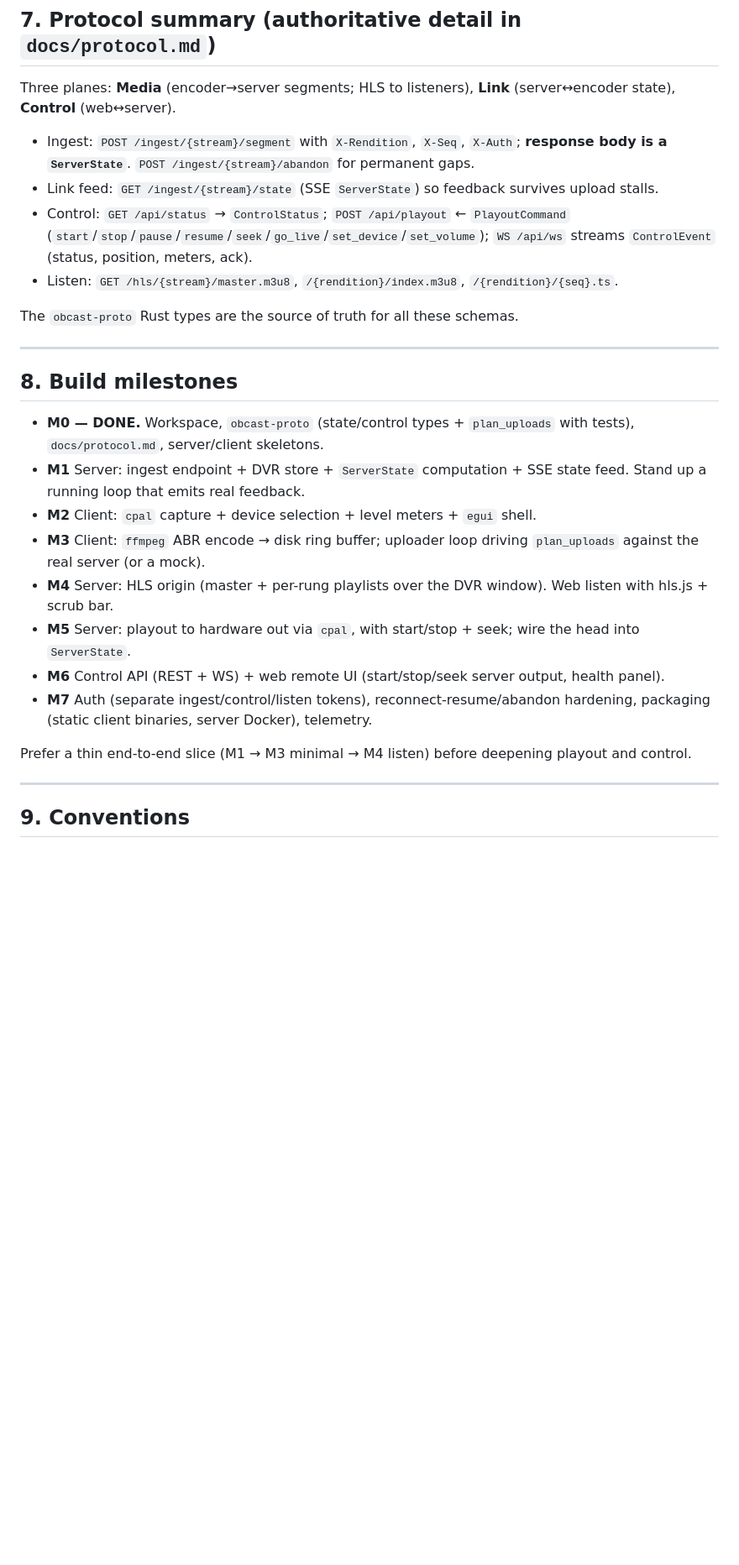
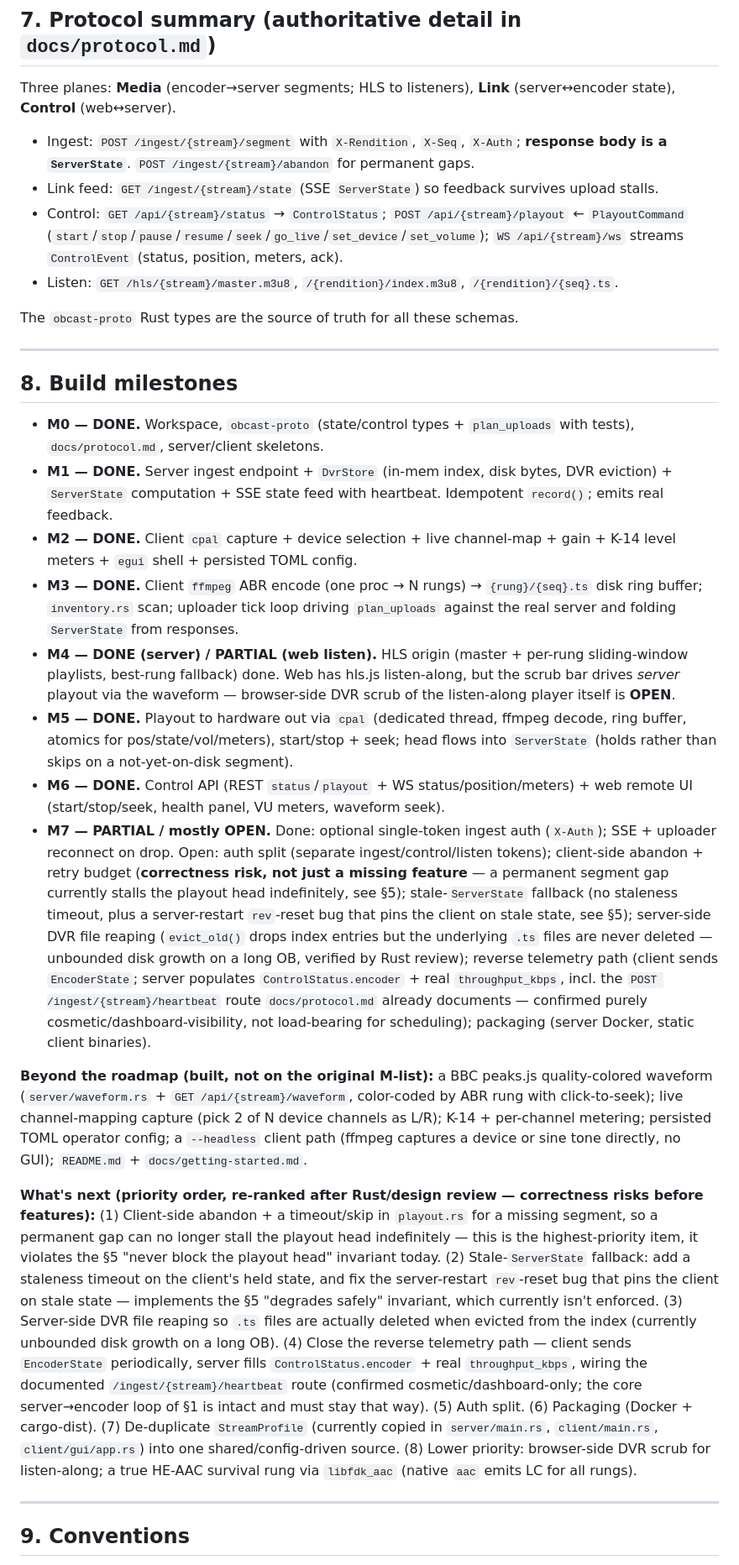
Before and after one commit to Oliwerix/obcast, a Markdown page: CLAUDE.md, the part around one of its changes. Shown at 84% size. GitHub-like rendering; blank space fills up the shorter version.

```diff
--- a/CLAUDE.md
+++ b/CLAUDE.md
@@ -156,9 +184,9 @@ state), **Control** (web↔server).
 - Ingest: `POST /ingest/{stream}/segment` with `X-Rendition`, `X-Seq`, `X-Auth`; **response body is
   a `ServerState`**. `POST /ingest/{stream}/abandon` for permanent gaps.
 - Link feed: `GET /ingest/{stream}/state` (SSE `ServerState`) so feedback survives upload stalls.
-- Control: `GET /api/status` → `ControlStatus`; `POST /api/playout` ← `PlayoutCommand`
-  (`start`/`stop`/`pause`/`resume`/`seek`/`go_live`/`set_device`/`set_volume`); `WS /api/ws` streams
-  `ControlEvent` (status, position, meters, ack).
+- Control: `GET /api/{stream}/status` → `ControlStatus`; `POST /api/{stream}/playout` ← `PlayoutCommand`
+  (`start`/`stop`/`pause`/`resume`/`seek`/`go_live`/`set_device`/`set_volume`); `WS /api/{stream}/ws`
+  streams `ControlEvent` (status, position, meters, ack).
 - Listen: `GET /hls/{stream}/master.m3u8`, `/{rendition}/index.m3u8`, `/{rendition}/{seq}.ts`.
 
 The `obcast-proto` Rust types are the source of truth for all these schemas.
@@ -169,20 +197,53 @@ The `obcast-proto` Rust types are the source of truth for all these schemas.
 
 - **M0 — DONE.** Workspace, `obcast-proto` (state/control types + `plan_uploads` with tests),
   `docs/protocol.md`, server/client skeletons.
-- **M1** Server: ingest endpoint + DVR store + `ServerState` computation + SSE state feed. Stand up
-  a running loop that emits real feedback.
-- **M2** Client: `cpal` capture + device selection + level meters + `egui` shell.
-- **M3** Client: `ffmpeg` ABR encode → disk ring buffer; uploader loop driving `plan_uploads`
-  against the real server (or a mock).
-- **M4** Server: HLS origin (master + per-rung playlists over the DVR window). Web listen with
-  hls.js + scrub bar.
-- **M5** Server: playout to hardware out via `cpal`, with start/stop + seek; wire the head into
-  `ServerState`.
-- **M6** Control API (REST + WS) + web remote UI (start/stop/seek server output, health panel).
-- **M7** Auth (separate ingest/control/listen tokens), reconnect-resume/abandon hardening,
-  packaging (static client binaries, server Docker), telemetry.
+- **M1 — DONE.** Server ingest endpoint + `DvrStore` (in-mem index, disk bytes, DVR eviction) +
+  `ServerState` computation + SSE state feed with heartbeat. Idempotent `record()`; emits real feedback.
+- **M2 — DONE.** Client `cpal` capture + device selection + live channel-map + gain + K-14 level
+  meters + `egui` shell + persisted TOML config.
+- **M3 — DONE.** Client `ffmpeg` ABR encode (one proc → N rungs) → `{rung}/{seq}.ts` disk ring
+  buffer; `inventory.rs` scan; uploader tick loop driving `plan_uploads` against the real server and
+  folding `ServerState` from responses.
+- **M4 — DONE (server) / PARTIAL (web listen).** HLS origin (master + per-rung sliding-window
+  playlists, best-rung fallback) done. Web has hls.js listen-along, but the scrub bar drives *server*
+  playout via the waveform — browser-side DVR scrub of the listen-along player itself is **OPEN**.
+- **M5 — DONE.** Playout to hardware out via `cpal` (dedicated thread, ffmpeg decode, ring buffer,
+  atomics for pos/state/vol/meters), start/stop + seek; head flows into `ServerState` (holds rather
+  than skips on a not-yet-on-disk segment).
+- **M6 — DONE.** Control API (REST `status`/`playout` + WS status/position/meters) + web remote UI
+  (start/stop/seek, health panel, VU meters, waveform seek).
+- **M7 — PARTIAL / mostly OPEN.** Done: optional single-token ingest auth (`X-Auth`); SSE + uploader
+  reconnect on drop. Open: auth split (separate ingest/control/listen tokens); client-side
+  abandon + retry budget (**correctness risk, not just a missing feature** — a permanent segment gap
+  currently stalls the playout head indefinitely, see §5); stale-`ServerState` fallback (no staleness
+  timeout, plus a server-restart `rev`-reset bug that pins the client on stale state, see §5); server-side
+  DVR file reaping (`evict_old()` drops index entries but the underlying `.ts` files are never deleted —
+  unbounded disk growth on a long OB, verified by Rust review); reverse telemetry path (client sends
+  `EncoderState`; server populates `ControlStatus.encoder` + real `throughput_kbps`, incl. the
+  `POST /ingest/{stream}/heartbeat` route `docs/protocol.md` already documents — confirmed purely
+  cosmetic/dashboard-visibility, not load-bearing for scheduling); packaging (server Docker, static
+  client binaries).
 
-Prefer a thin end-to-end slice (M1 → M3 minimal → M4 listen) before deepening playout and control.
+**Beyond the roadmap (built, not on the original M-list):** a BBC peaks.js quality-colored waveform
+(`server/waveform.rs` + `GET /api/{stream}/waveform`, color-coded by ABR rung with click-to-seek);
+live channel-mapping capture (pick 2 of N device channels as L/R); K-14 + per-channel metering;
+persisted TOML operator config; a `--headless` client path (ffmpeg captures a device or sine tone
+directly, no GUI); `README.md` + `docs/getting-started.md`.
+
+**What's next (priority order, re-ranked after Rust/design review — correctness risks before
+features):** (1) Client-side abandon + a timeout/skip in `playout.rs` for a missing segment, so a
+permanent gap can no longer stall the playout head indefinitely — this is the highest-priority item,
+it violates the §5 "never block the playout head" invariant today. (2) Stale-`ServerState` fallback:
+add a staleness timeout on the client's held state, and fix the server-restart `rev`-reset bug that
+pins the client on stale state — implements the §5 "degrades safely" invariant, which currently isn't
+enforced. (3) Server-side DVR file reaping so `.ts` files are actually deleted when evicted from the
+index (currently unbounded disk growth on a long OB). (4) Close the reverse telemetry path — client
+sends `EncoderState` periodically, server fills `ControlStatus.encoder` + real `throughput_kbps`,
+wiring the documented `/ingest/{stream}/heartbeat` route (confirmed cosmetic/dashboard-only; the core
+server→encoder loop of §1 is intact and must stay that way). (5) Auth split. (6) Packaging (Docker +
+cargo-dist). (7) De-duplicate `StreamProfile` (currently copied in `server/main.rs`, `client/main.rs`,
+`client/gui/app.rs`) into one shared/config-driven source. (8) Lower priority: browser-side DVR scrub
+for listen-along; a true HE-AAC survival rung via `libfdk_aac` (native `aac` emits LC for all rungs).
 
 ---
 
```
Also changed, not shown: other parts of CLAUDE.md (+38 -10 lines).
